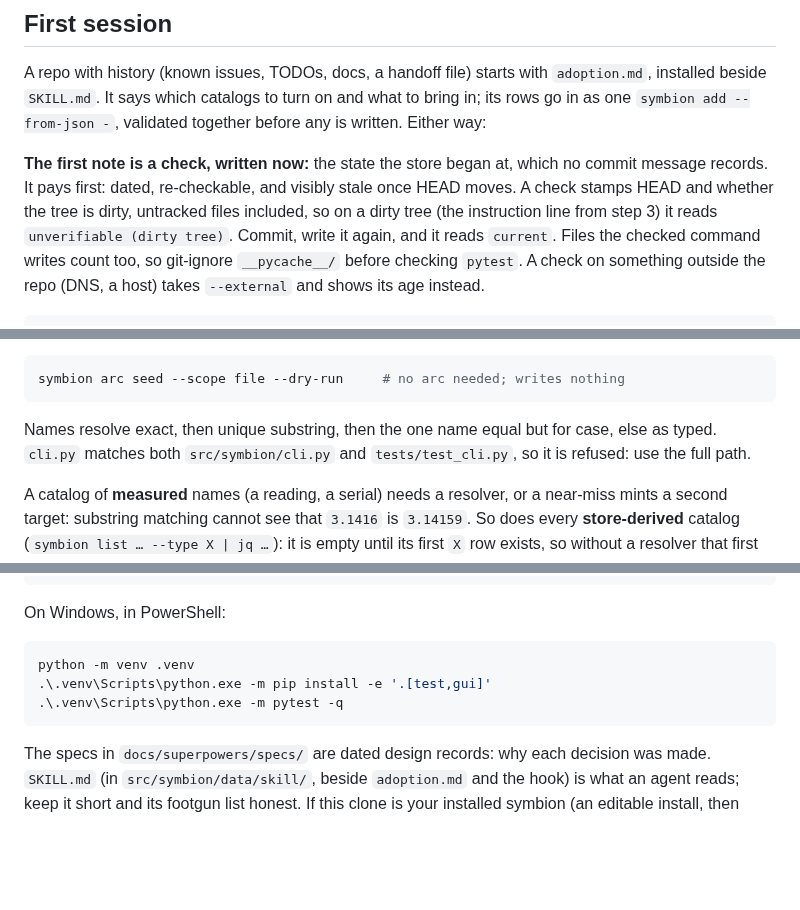
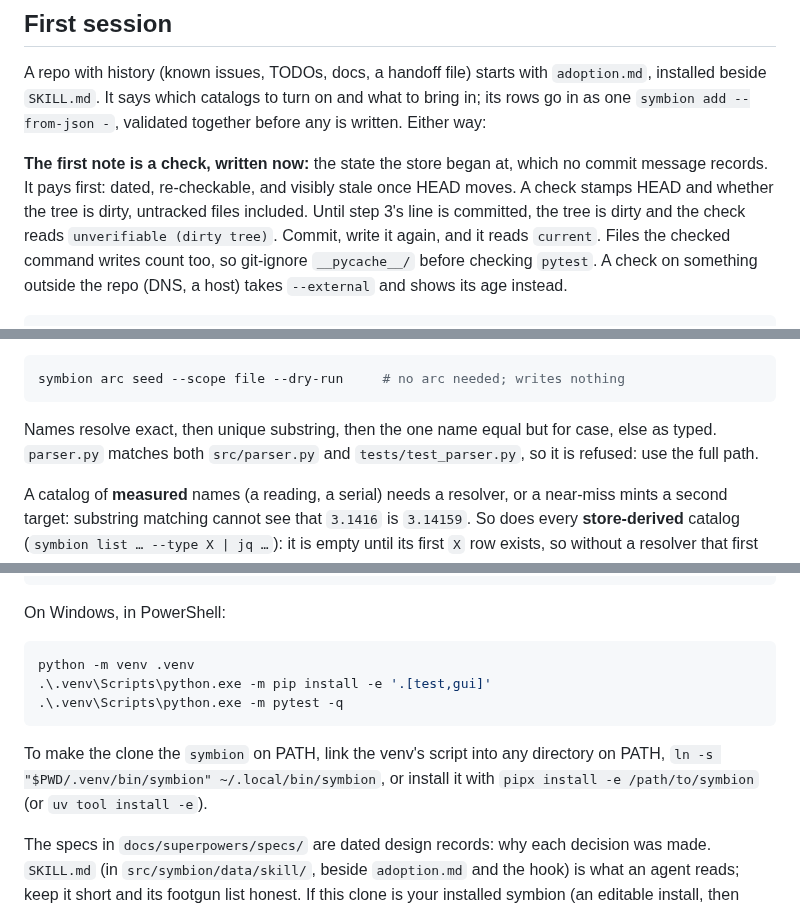
Before and after one commit to phreakocious/symbion, a Markdown page: README.md, 3 parts joined by grey strips. Drawn GitHub-style; blank space fills up the shorter version.

````diff
--- a/README.md
+++ b/README.md
@@ -193,9 +184,9 @@ validated together before any is written. Either way:
 **The first note is a check, written now:** the state the store began at,
 which no commit message records. It pays first: dated, re-checkable, and
 visibly stale once HEAD moves. A check stamps HEAD and whether the tree is
-dirty, untracked files included, so on a dirty tree (the instruction line from
-step 3) it reads `unverifiable (dirty tree)`. Commit, write it again, and it
-reads `current`. Files the checked command writes count too, so git-ignore
+dirty, untracked files included. Until step 3's line is committed, the tree is
+dirty and the check reads `unverifiable (dirty tree)`. Commit, write it again,
+and it reads `current`. Files the checked command writes count too, so git-ignore
 `__pycache__/` before checking `pytest`. A check on something outside the repo
 (DNS, a host) takes `--external` and shows its age instead.
 
@@ -302,9 +293,8 @@ symbion arc seed --scope file --dry-run     # no arc needed; writes nothing
 ```
 
 Names resolve exact, then unique substring, then the one name equal but for
-case, else as typed. `cli.py` matches
-both `src/symbion/cli.py` and `tests/test_cli.py`, so it is refused: use the
-full path.
+case, else as typed. `parser.py` matches both `src/parser.py` and
+`tests/test_parser.py`, so it is refused: use the full path.
 
 A catalog of **measured** names (a reading, a serial) needs a resolver, or a
 near-miss mints a second target: substring matching cannot see that `3.1416`
@@ -426,6 +416,10 @@ python -m venv .venv
 .\.venv\Scripts\python.exe -m pytest -q
 ```
 
+To make the clone the `symbion` on PATH, link the venv's script into any
+directory on PATH, `ln -s "$PWD/.venv/bin/symbion" ~/.local/bin/symbion`, or
+install it with `pipx install -e /path/to/symbion` (or `uv tool install -e`).
+
 The specs in `docs/superpowers/specs/` are dated design records: why each
 decision was made. `SKILL.md` (in `src/symbion/data/skill/`, beside
 `adoption.md` and the hook) is what an agent reads; keep it short and its
````
Also changed, not shown: other parts of README.md (+5 -14 lines), docs/images/banner.png, docs/images/gui.png.
